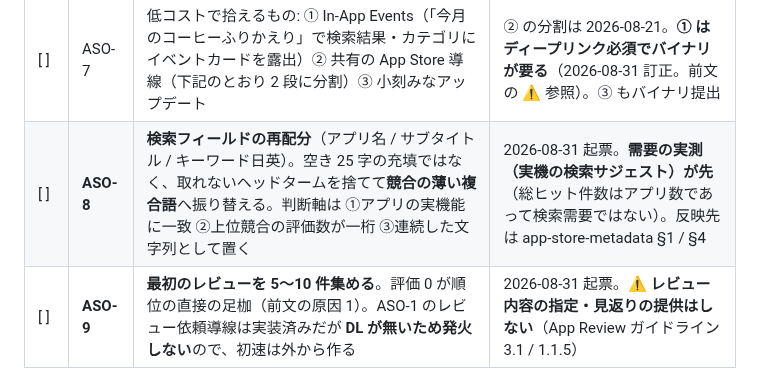
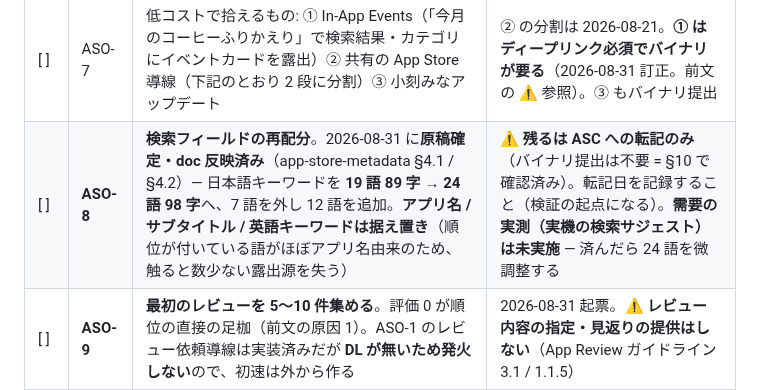
Before and after one commit to noricoffee/CoffeeVision, a Markdown page: docs/tasks.md, the part around the change. Rendered like a GitHub page.

```diff
--- a/docs/tasks.md
+++ b/docs/tasks.md
@@ -149,7 +149,7 @@ https://apps.apple.com/app/id6788339362
 | [ ] | ASO-4 | **ストアページの CVR 投資**: ① App Preview 動画（マップ → 記録 → 分析の 15 秒）② スクショにキャプションを焼き込んだデザイン版 ③ Product Page Optimization（A/B テスト）と Custom Product Pages の活用 | ②③ はどちらも ASC の無料機能。現在のスクショは生キャプチャ + 焼き込みコピー（app-store-metadata §5） |
 | [ ] | ASO-5 | **リテンションのフック**: App Intents（「コーヒーを記録」の Siri / Shortcuts / Spotlight 露出）+ ホーム画面 Widget（今月の杯数 → タップで記録）。既存方針「記録の摩擦を削る」（要件 2-8 / 2-9 / 2-10）の延長で、機能追加ではなく入口の追加 | 旧「フェーズ 6」の Widget 行を引き継ぐ。CoreSpotlight への記録インデックス / 週次ふりかえり通知は後続候補（通知は 4 つ目の許諾になる点に注意） |
 | [ ] | ASO-7 | 低コストで拾えるもの: ① In-App Events（「今月のコーヒーふりかえり」で検索結果・カテゴリにイベントカードを露出）② 共有の App Store 導線（下記のとおり 2 段に分割）③ 小刻みなアップデート | ② の分割は 2026-08-21。**① はディープリンク必須でバイナリが要る**（2026-08-31 訂正。前文の ⚠ 参照）。③ もバイナリ提出 |
-| [ ] | **ASO-8** | **検索フィールドの再配分**（アプリ名 / サブタイトル / キーワード日英）。空き 25 字の充填ではなく、取れないヘッドタームを捨てて**競合の薄い複合語**へ振り替える。判断軸は ①アプリの実機能に一致 ②上位競合の評価数が一桁 ③連続した文字列として置く | 2026-08-31 起票。**需要の実測（実機の検索サジェスト）が先**（総ヒット件数はアプリ数であって検索需要ではない）。反映先は app-store-metadata §1 / §4 |
+| [ ] | **ASO-8** | **検索フィールドの再配分**。2026-08-31 に**原稿確定・doc 反映済み**（app-store-metadata §4.1 / §4.2）— 日本語キーワードを **19 語 89 字 → 24 語 98 字**へ、7 語を外し 12 語を追加。**アプリ名 / サブタイトル / 英語キーワードは据え置き**（順位が付いている語がほぼアプリ名由来のため、触ると数少ない露出源を失う） | ⚠ **残るは ASC への転記のみ**（バイナリ提出は不要 = §10 で確認済み）。転記日を記録すること（検証の起点になる）。**需要の実測（実機の検索サジェスト）は未実施** — 済んだら 24 語を微調整する |
 | [ ] | **ASO-9** | **最初のレビューを 5〜10 件集める**。評価 0 が順位の直接の足枷（前文の原因 1）。ASO-1 のレビュー依頼導線は実装済みだが **DL が無いため発火しない**ので、初速は外から作る | 2026-08-31 起票。⚠ **レビュー内容の指定・見返りの提供はしない**（App Review ガイドライン 3.1 / 1.1.5）|
 | [ ] | **ASO-10** | **Featuring Nomination の提出**（ASC の Featuring → Nominations）。Apple のエディトリアル面への推薦申請で、コストは原稿だけ。種別は `App Enhancements`、訴求はオンデバイス Foundation Models による好み分析 | 2026-08-31 起票。**リードタイムは最低 2 週間 / Apple 推奨 3 週間以上前**。提出後は Related Apps と種別を変更できない。原稿は app-store-metadata §11 |
 
```
Also changed, not shown: docs/app-store-metadata.md (+28 -6 lines).
